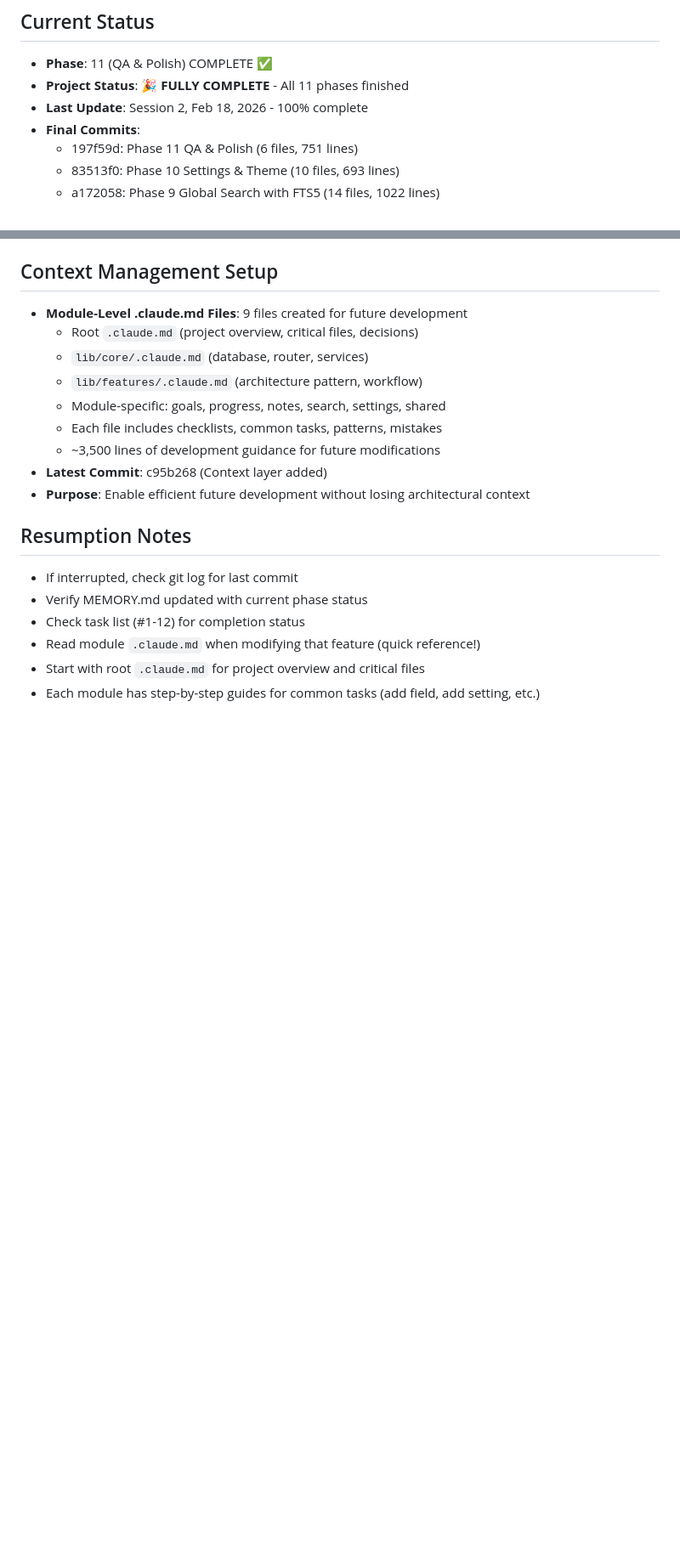
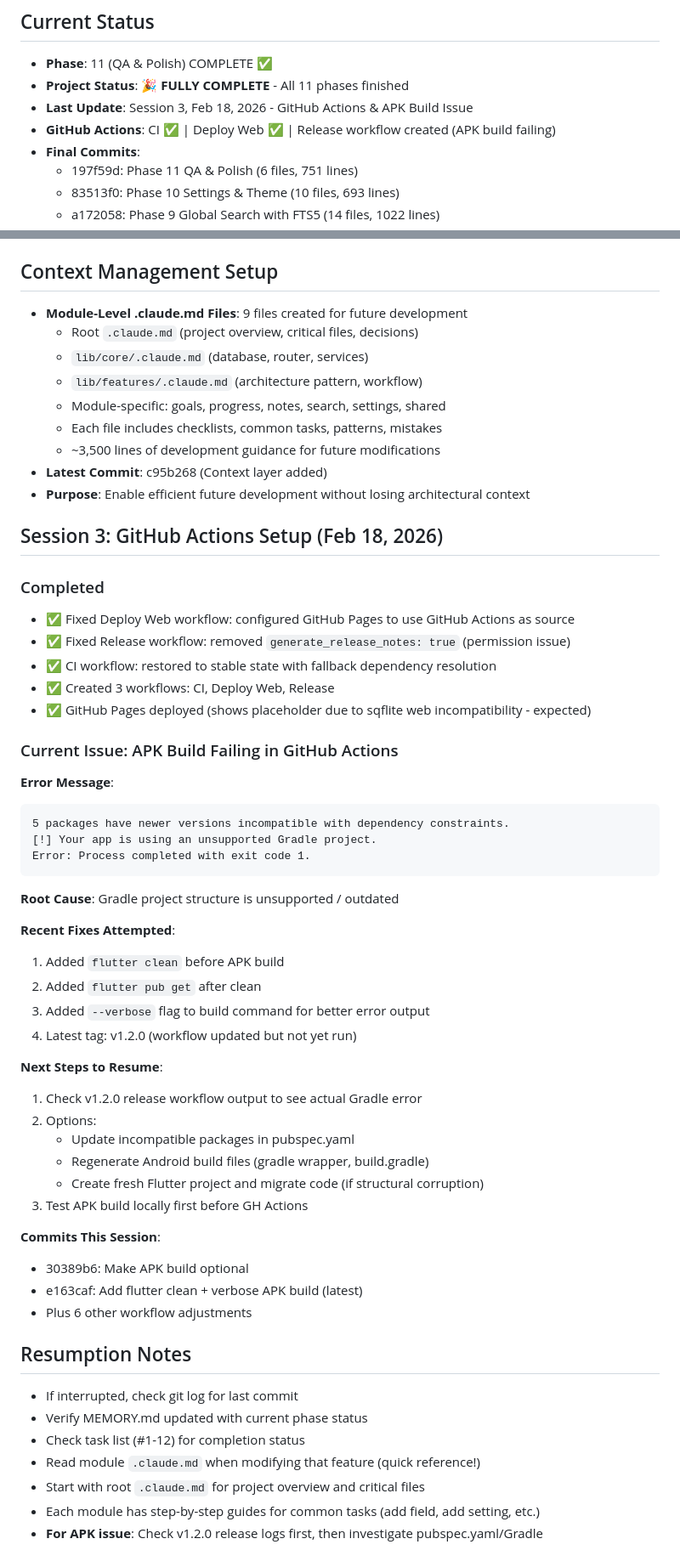
Before and after one commit to NINPXO/primeos, a Markdown page: .claude/memory/MEMORY.md, 2 parts joined by grey strips. Shown at 85% size. Rendered like a GitHub page; blank space fills up the shorter version.

Commit message:
Session 3 summary: GitHub Actions setup + APK build issue diagnosis

````diff
--- a/.claude/memory/MEMORY.md
+++ b/.claude/memory/MEMORY.md
@@ -3,7 +3,8 @@
 ## Current Status
 - **Phase**: 11 (QA & Polish) COMPLETE ✅
 - **Project Status**: 🎉 **FULLY COMPLETE** - All 11 phases finished
-- **Last Update**: Session 2, Feb 18, 2026 - 100% complete
+- **Last Update**: Session 3, Feb 18, 2026 - GitHub Actions & APK Build Issue
+- **GitHub Actions**: CI ✅ | Deploy Web ✅ | Release workflow created (APK build failing)
 - **Final Commits**:
   - 197f59d: Phase 11 QA & Polish (6 files, 751 lines)
   - 83513f0: Phase 10 Settings & Theme (10 files, 693 lines)
@@ -99,6 +100,44 @@ lib/
 - **Latest Commit**: c95b268 (Context layer added)
 - **Purpose**: Enable efficient future development without losing architectural context
 
+## Session 3: GitHub Actions Setup (Feb 18, 2026)
+
+### Completed
+- ✅ Fixed Deploy Web workflow: configured GitHub Pages to use GitHub Actions as source
+- ✅ Fixed Release workflow: removed `generate_release_notes: true` (permission issue)
+- ✅ CI workflow: restored to stable state with fallback dependency resolution
+- ✅ Created 3 workflows: CI, Deploy Web, Release
+- ✅ GitHub Pages deployed (shows placeholder due to sqflite web incompatibility - expected)
+
+### Current Issue: APK Build Failing in GitHub Actions
+**Error Message**:
+```
+5 packages have newer versions incompatible with dependency constraints.
+[!] Your app is using an unsupported Gradle project.
+Error: Process completed with exit code 1.
+```
+
+**Root Cause**: Gradle project structure is unsupported / outdated
+
+**Recent Fixes Attempted**:
+1. Added `flutter clean` before APK build
+2. Added `flutter pub get` after clean
+3. Added `--verbose` flag to build command for better error output
+4. Latest tag: v1.2.0 (workflow updated but not yet run)
+
+**Next Steps to Resume**:
+1. Check v1.2.0 release workflow output to see actual Gradle error
+2. Options:
+   - Update incompatible packages in pubspec.yaml
+   - Regenerate Android build files (gradle wrapper, build.gradle)
+   - Create fresh Flutter project and migrate code (if structural corruption)
+3. Test APK build locally first before GH Actions
+
+**Commits This Session**:
+- 30389b6: Make APK build optional
+- e163caf: Add flutter clean + verbose APK build (latest)
+- Plus 6 other workflow adjustments
+
 ## Resumption Notes
 - If interrupted, check git log for last commit
 - Verify MEMORY.md updated with current phase status
@@ -106,3 +145,4 @@ lib/
 - Read module `.claude.md` when modifying that feature (quick reference!)
 - Start with root `.claude.md` for project overview and critical files
 - Each module has step-by-step guides for common tasks (add field, add setting, etc.)
+- **For APK issue**: Check v1.2.0 release logs first, then investigate pubspec.yaml/Gradle
````
